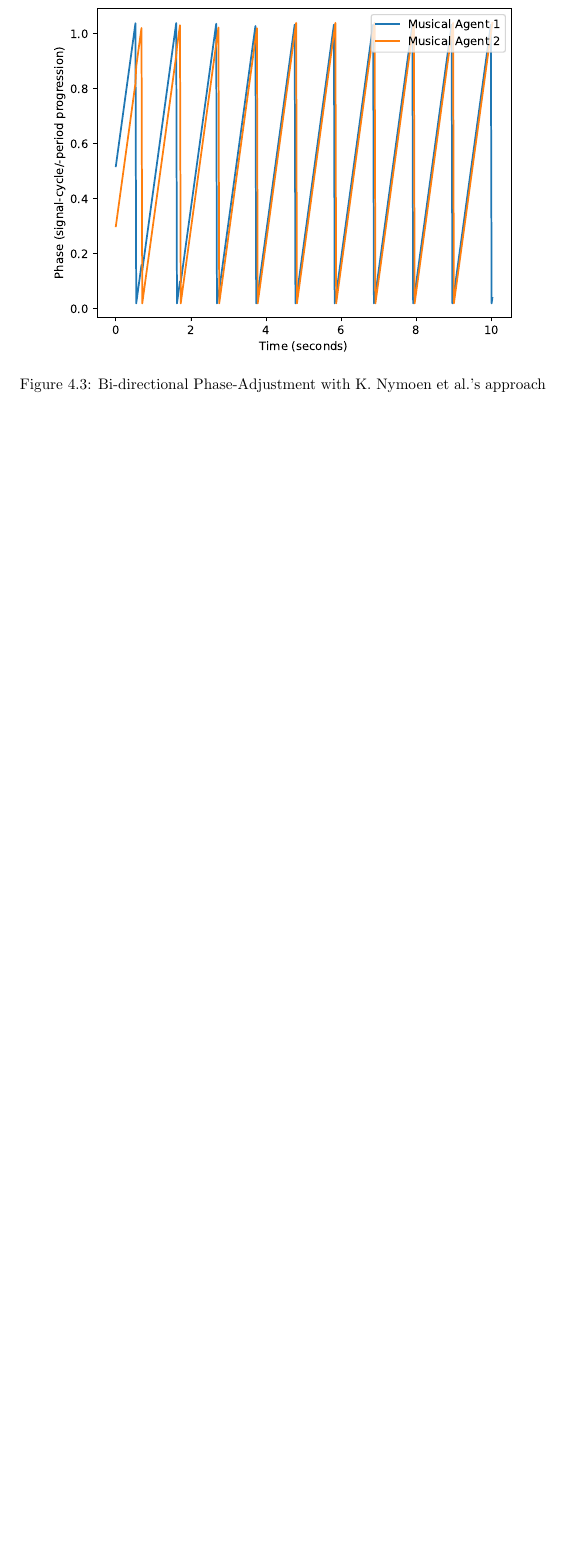
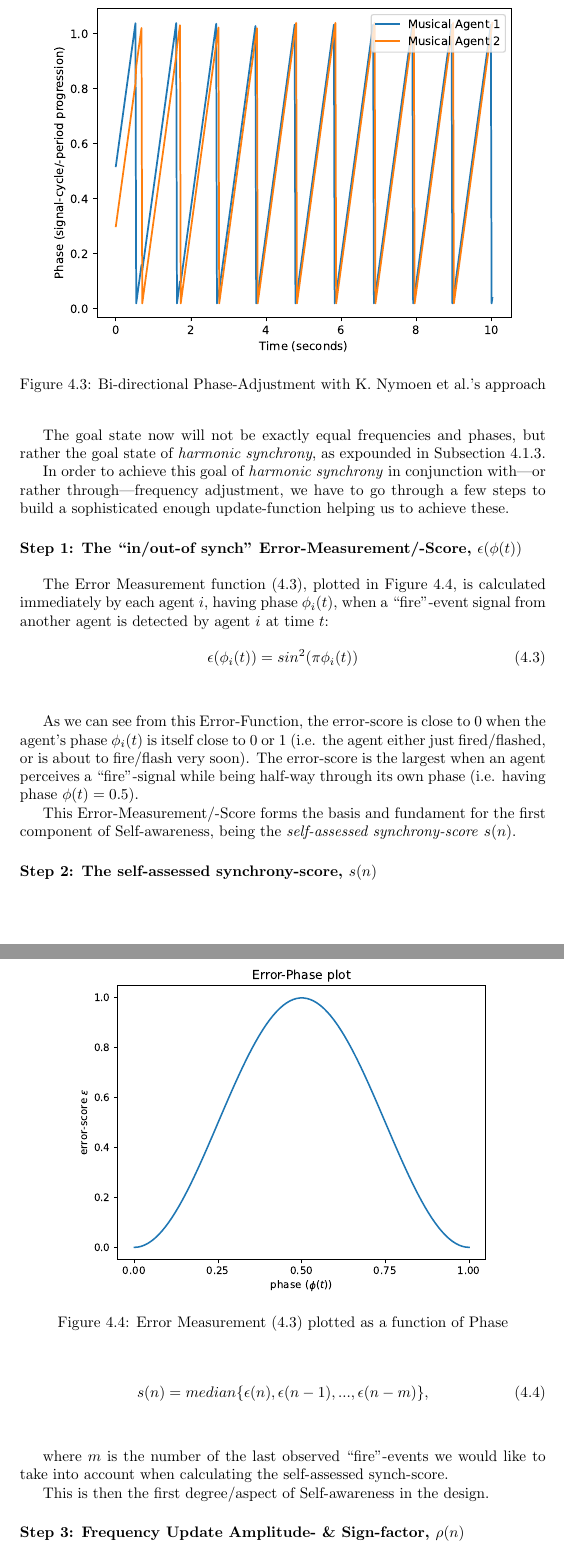
Before and after one commit to theRealSherapat/CompSA, a LaTeX thesis (Thesis/master.tex, which reads Thesis/Assets/Chapters/implementation_chapter.tex): part of page 22 of 25 before the commit and two parts of pages 22 and 23 of 26 after it, the two joined at a grey line, cut so that both start at the same text, the shorter picture padded with empty space. Compiled offline with pdfLaTeX.

Commit message:
#4 'Worklog-material -> thesis document'-session, with additional cleaning up & iterative MSc-thesis improvement (including starting to move MSc-thesis Concerns from the .TeX-files into Word-documents, to keep the vision of how the final MSc-thesis is going to look like clear, but still keep important and relevant Structure and Content MSc Concerns).

```diff
--- a/Thesis/Assets/Chapters/implementation_chapter.tex
+++ b/Thesis/Assets/Chapters/implementation_chapter.tex
@@ -144,3 +151,38 @@ This chapter gives an overview of the developed musical multi-robot system. The
+			The goal state now will not be exactly equal frequencies and phases, but rather the goal state of \textit{harmonic synchrony}, as expounded in Subsection \ref{subsec:harmonic_synchrony}.
+
+			In order to achieve this goal of \textit{harmonic synchrony} in conjunction with|or rather through|frequency adjustment, we have to go through a few steps to build a sophisticated enough update-function helping us to achieve these.
 
 
 
+			\myparagraph{Step 1: The ``in/out-of synch'' Error-Measurement/-Score, $\epsilon(\phi(t))$}
+
+			The Error Measurement function \eqref{error_measurement}, plotted in Figure \ref{fig:error_measurement}, is calculated immediately by each agent $i$, having phase $\phi_i(t)$, when a ``fire''-event signal from another agent is detected by agent $i$ at time $t$:
+
+			\begin{equation}
+			\label{error_measurement}
+				\epsilon(\phi_i(t)) = sin^2(\pi\phi_i(t))
+			\end{equation} \nl
+
+			\begin{figure}[h!]
+				\centering
+				\includegraphics[width=0.8\linewidth]{Assets/Figures/PhaseErrorFunction.pdf}
+				\caption{Error Measurement \eqref{error_measurement} plotted as a function of Phase}
+				\label{fig:error_measurement}
+			\end{figure}
+
+			As we can see from this Error-Function, the error-score is close to 0 when the agent's phase $\phi_i(t)$ is itself close to 0 or 1 (i.e. the agent either just fired/flashed, or is about to fire/flash very soon). The error-score is the largest when an agent perceives a ``fire''-signal while being half-way through its own phase (i.e. having phase $\phi(t)=0.5$).
+
+			This Error-Measurement/-Score forms the basis and fundament for the first component of Self-awareness, being the \textit{self-assessed synchrony-score} $s(n)$.
+
+			\myparagraph{Step 2: The self-assessed synchrony-score, $s(n)$}
+
+			\begin{equation}
+			\label{self_assessed_synch}
+				s(n) = median\{\epsilon(n), \epsilon(n-1), ... , \epsilon(n-m)\} ,
+			\end{equation} \nl
+
+			where $m$ is the number of the last observed ``fire''-events we would like to take into account when calculating the self-assessed synch-score.
+
+			This is then the first degree/aspect of Self-awareness in the design.
+
+			\myparagraph{Step 3: Frequency Update Amplitude- \& Sign-factor, $\rho(n)$}
```
Also changed, not shown: Thesis/Assets/Chapters/background_chapter.tex (+1 -1 lines), Thesis/master.tex (+1 -16 lines), Thesis/Assets/Figures/PhaseErrorFunction.pdf (added), Thesis/README.md, Thesis/master.pdf, Thesis/Assets/Chapters/implementation_chapter.tex (39 more changed lines).
